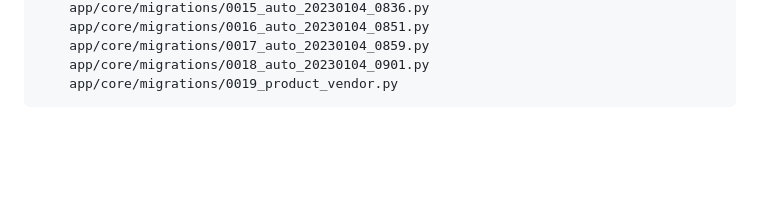
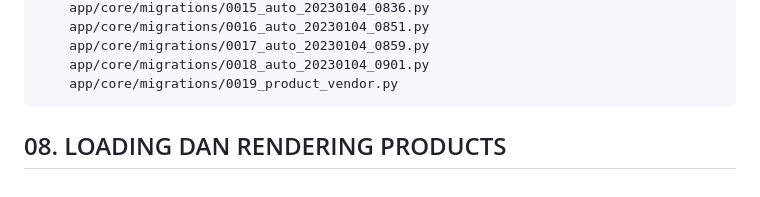
Before and after one commit to gurnitha/django-nest-multivendor-compile, a Markdown page: README.md, the part around the change. GitHub-like rendering; blank space fills up the shorter version.

Commit message:
--------08. LOADING DAN RENDERING PRODUCTS---------

```diff
--- a/README.md
+++ b/README.md
@@ -193,3 +193,6 @@ Compiling the step-by-step django-nest-multivendor
         app/core/migrations/0017_auto_20230104_0859.py
         app/core/migrations/0018_auto_20230104_0901.py
         app/core/migrations/0019_product_vendor.py
+
+
+## 08. LOADING DAN RENDERING PRODUCTS
```
